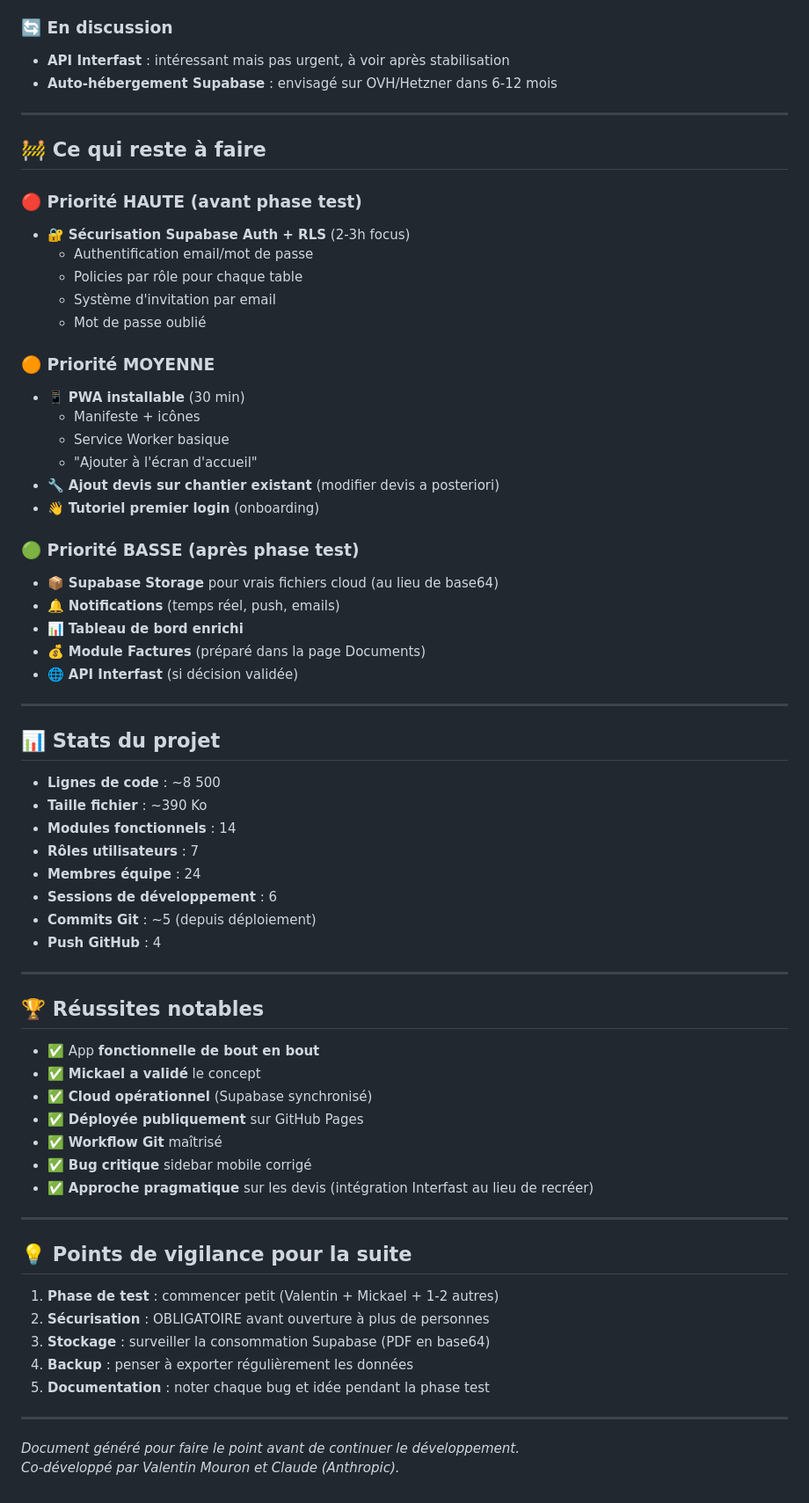
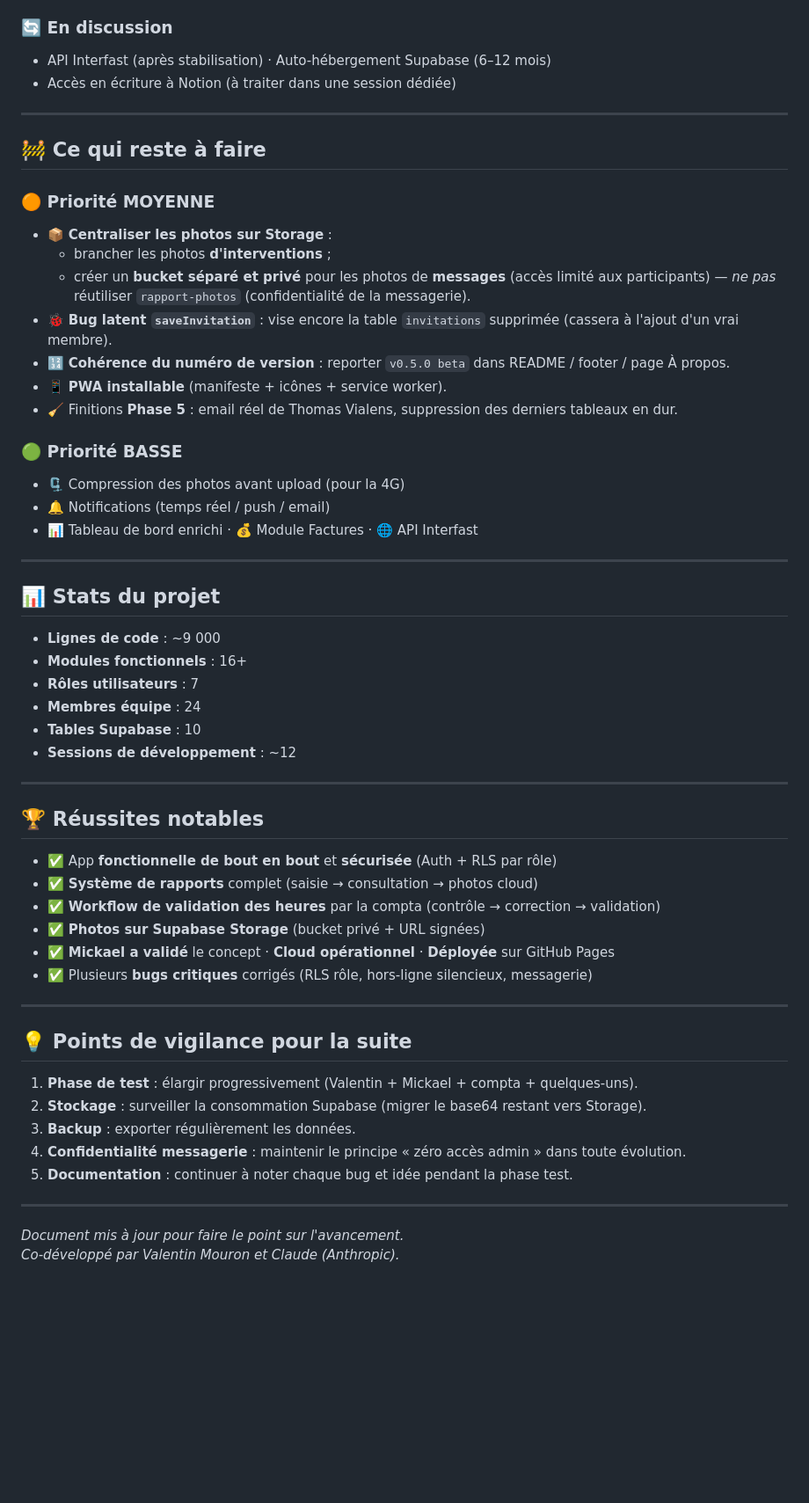
Before and after one commit to V4l3nt1n09/mouron-fils-btp, a Markdown page: CHANGELOG.md, the part around one of its changes. Shown at 88% size. Drawn GitHub-style; blank space fills up the shorter version.

```diff
--- a/CHANGELOG.md
+++ b/CHANGELOG.md
@@ -204,70 +209,59 @@
 
 ### 🔄 En discussion
-- **API Interfast** : intéressant mais pas urgent, à voir après stabilisation
-- **Auto-hébergement Supabase** : envisagé sur OVH/Hetzner dans 6-12 mois
+- API Interfast (après stabilisation) · Auto-hébergement Supabase (6–12 mois)
+- Accès en écriture à Notion (à traiter dans une session dédiée)
 
 ---
 
 ## 🚧 Ce qui reste à faire
 
-### 🔴 Priorité HAUTE (avant phase test)
-- 🔐 **Sécurisation Supabase Auth + RLS** (2-3h focus)
-  - Authentification email/mot de passe
-  - Policies par rôle pour chaque table
-  - Système d'invitation par email
-  - Mot de passe oublié
+### 🟠 Priorité MOYENNE
+- 📦 **Centraliser les photos sur Storage** :
+  - brancher les photos **d'interventions** ;
+  - créer un **bucket séparé et privé** pour les photos de **messages** (accès limité aux participants) — *ne pas* réutiliser `rapport-photos` (confidentialité de la messagerie).
+- 🐞 **Bug latent `saveInvitation`** : vise encore la table `invitations` supprimée (cassera à l'ajout d'un vrai membre).
+- 🔢 **Cohérence du numéro de version** : reporter `v0.5.0 beta` dans README / footer / page À propos.
+- 📱 **PWA installable** (manifeste + icônes + service worker).
+- 🧹 Finitions **Phase 5** : email réel de Thomas Vialens, suppression des derniers tableaux en dur.
 
-### 🟠 Priorité MOYENNE
-- 📱 **PWA installable** (30 min)
-  - Manifeste + icônes
-  - Service Worker basique
-  - "Ajouter à l'écran d'accueil"
-- 🔧 **Ajout devis sur chantier existant** (modifier devis a posteriori)
-- 👋 **Tutoriel premier login** (onboarding)
-
-### 🟢 Priorité BASSE (après phase test)
-- 📦 **Supabase Storage** pour vrais fichiers cloud (au lieu de base64)
-- 🔔 **Notifications** (temps réel, push, emails)
-- 📊 **Tableau de bord enrichi**
-- 💰 **Module Factures** (préparé dans la page Documents)
-- 🌐 **API Interfast** (si décision validée)
+### 🟢 Priorité BASSE
+- 🗜️ Compression des photos avant upload (pour la 4G)
+- 🔔 Notifications (temps réel / push / email)
+- 📊 Tableau de bord enrichi · 💰 Module Factures · 🌐 API Interfast
 
 ---
 
 ## 📊 Stats du projet
 
-- **Lignes de code** : ~8 500
-- **Taille fichier** : ~390 Ko
-- **Modules fonctionnels** : 14
+- **Lignes de code** : ~9 000
+- **Modules fonctionnels** : 16+
 - **Rôles utilisateurs** : 7
 - **Membres équipe** : 24
-- **Sessions de développement** : 6
-- **Commits Git** : ~5 (depuis déploiement)
-- **Push GitHub** : 4
+- **Tables Supabase** : 10
+- **Sessions de développement** : ~12
 
 ---
 
 ## 🏆 Réussites notables
 
-- ✅ App **fonctionnelle de bout en bout**
-- ✅ **Mickael a validé** le concept
-- ✅ **Cloud opérationnel** (Supabase synchronisé)
-- ✅ **Déployée publiquement** sur GitHub Pages
-- ✅ **Workflow Git** maîtrisé
-- ✅ **Bug critique** sidebar mobile corrigé
-- ✅ **Approche pragmatique** sur les devis (intégration Interfast au lieu de recréer)
+- ✅ App **fonctionnelle de bout en bout** et **sécurisée** (Auth + RLS par rôle)
+- ✅ **Système de rapports** complet (saisie → consultation → photos cloud)
+- ✅ **Workflow de validation des heures** par la compta (contrôle → correction → validation)
+- ✅ **Photos sur Supabase Storage** (bucket privé + URL signées)
+- ✅ **Mickael a validé** le concept · **Cloud opérationnel** · **Déployée** sur GitHub Pages
+- ✅ Plusieurs **bugs critiques** corrigés (RLS rôle, hors-ligne silencieux, messagerie)
 
 ---
 
 ## 💡 Points de vigilance pour la suite
 
-1. **Phase de test** : commencer petit (Valentin + Mickael + 1-2 autres)
-2. **Sécurisation** : OBLIGATOIRE avant ouverture à plus de personnes
-3. **Stockage** : surveiller la consommation Supabase (PDF en base64)
-4. **Backup** : penser à exporter régulièrement les données
-5. **Documentation** : noter chaque bug et idée pendant la phase test
+1. **Phase de test** : élargir progressivement (Valentin + Mickael + compta + quelques-uns).
+2. **Stockage** : surveiller la consommation Supabase (migrer le base64 restant vers Storage).
+3. **Backup** : exporter régulièrement les données.
+4. **Confidentialité messagerie** : maintenir le principe « zéro accès admin » dans toute évolution.
+5. **Documentation** : continuer à noter chaque bug et idée pendant la phase test.
 
 ---
 
-*Document généré pour faire le point avant de continuer le développement.*
+*Document mis à jour pour faire le point sur l'avancement.*
 *Co-développé par Valentin Mouron et Claude (Anthropic).*
```
Also changed, not shown: other parts of CHANGELOG.md (+104 -99 lines).
